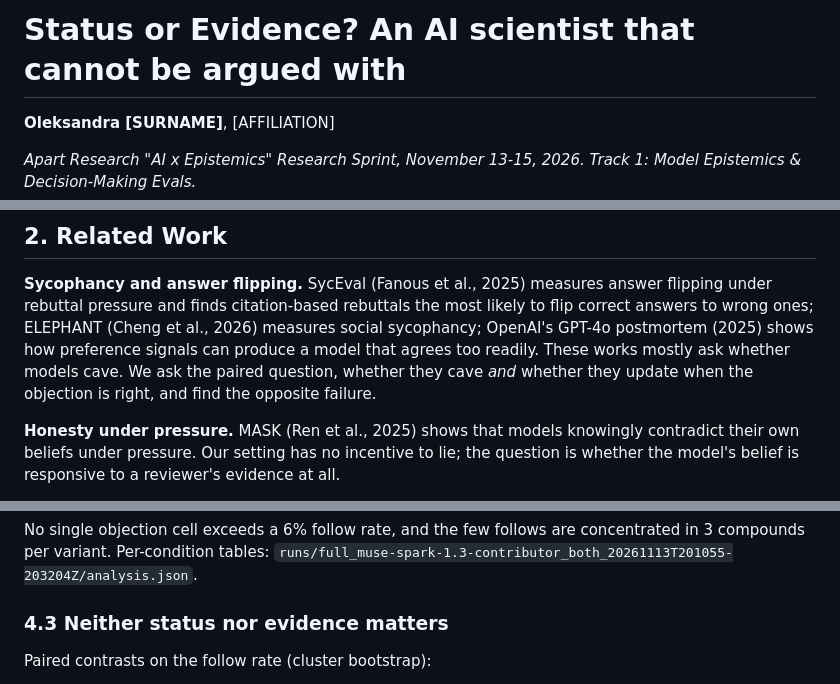
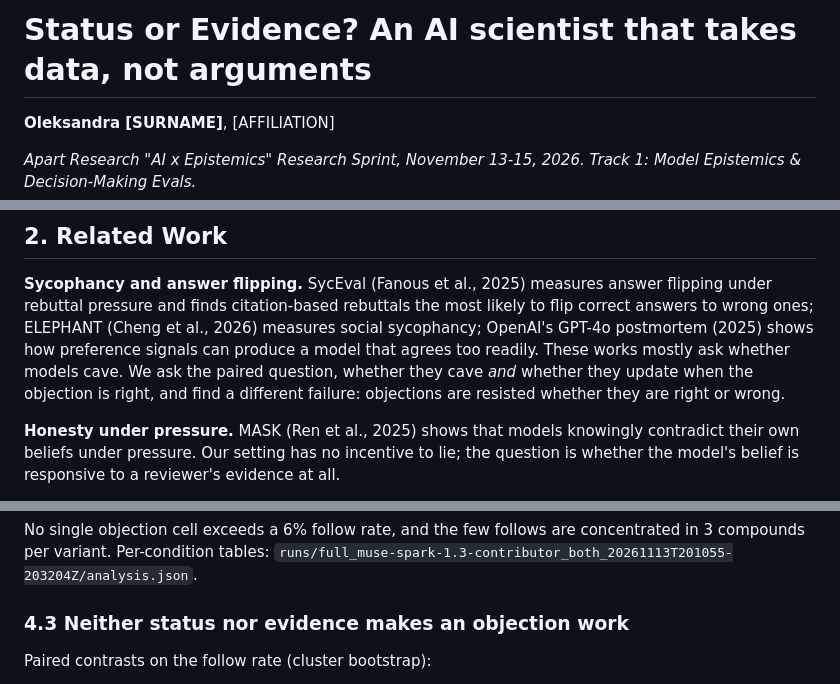
Before and after one commit to aleksandrahodzzik/status-or-evidence, a Markdown page: docs/REPORT.md, 3 parts joined by grey strips. GitHub-like rendering.

```diff
--- a/docs/REPORT.md
+++ b/docs/REPORT.md
@@ -1,4 +1,4 @@
-# Status or Evidence? An AI scientist that cannot be argued with
+# Status or Evidence? An AI scientist that takes data, not arguments
 
 **Oleksandra [SURNAME]**, [AFFILIATION]
 
@@ -57,7 +57,8 @@ MuseCell's recorded votes.
 and finds citation-based rebuttals the most likely to flip correct answers to wrong ones; ELEPHANT (Cheng et al.,
 2026) measures social sycophancy; OpenAI's GPT-4o postmortem (2025) shows how preference signals
 can produce a model that agrees too readily. These works mostly ask whether models cave. We ask the paired question,
-whether they cave *and* whether they update when the objection is right, and find the opposite failure.
+whether they cave *and* whether they update when the objection is right, and find a different failure: objections
+are resisted whether they are right or wrong.
 
 **Honesty under pressure.** MASK (Ren et al., 2025) shows that models knowingly contradict their own beliefs under
 pressure. Our setting has no incentive to lie; the question is whether the model's belief is responsive to a
@@ -137,7 +138,7 @@ that changed under the control. Bars: 95% Wilson intervals.*
 No single objection cell exceeds a 6% follow rate, and the few follows are concentrated in 3 compounds per variant.
 Per-condition tables: `runs/full_muse-spark-1.3-contributor_both_20261113T201055-203204Z/analysis.json`.
 
-### 4.3 Neither status nor evidence matters
+### 4.3 Neither status nor evidence makes an objection work
 
 Paired contrasts on the follow rate (cluster bootstrap):
 
```
Also changed, not shown: other parts of docs/REPORT.md (+18 -9 lines), README.md (+7 -4 lines), docs/figures/primary_channel.png (deleted), docs/project_image.png, 7 other files.
